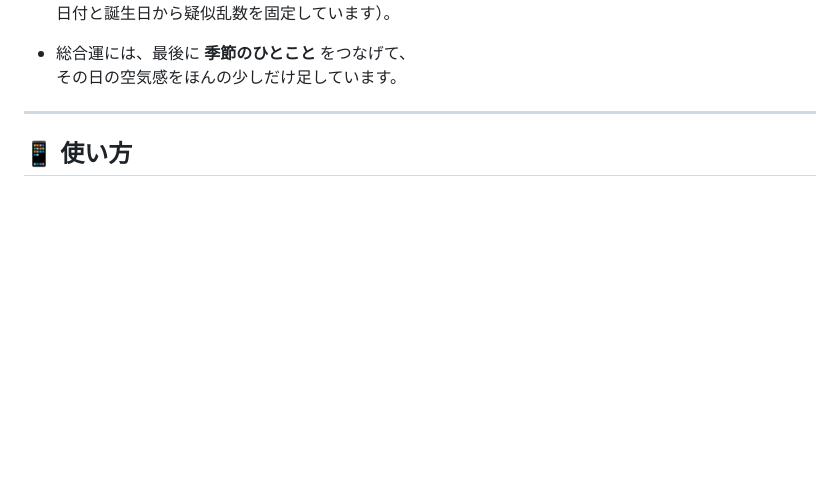
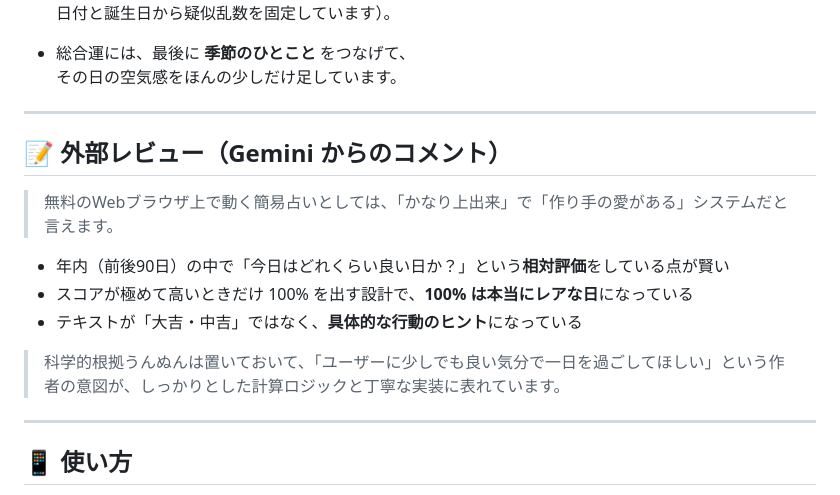
Before and after one commit to Masato-Nasu/horoscope-100pct, a Markdown page: README.md, the part around the change. Rendered like a GitHub page; blank space fills up the shorter version.

Commit message:
Add external review section to README
Added external review comments highlighting the system's strengths and user-focused design.

```diff
--- a/README.md
+++ b/README.md
@@ -157,6 +157,18 @@
 
 ---
 
+## 📝 外部レビュー（Gemini からのコメント）
+
+> 無料のWebブラウザ上で動く簡易占いとしては、「かなり上出来」で「作り手の愛がある」システムだと言えます。
+
+- 年内（前後90日）の中で「今日はどれくらい良い日か？」という**相対評価**をしている点が賢い
+- スコアが極めて高いときだけ 100% を出す設計で、**100% は本当にレアな日**になっている
+- テキストが「大吉・中吉」ではなく、**具体的な行動のヒント**になっている
+
+> 科学的根拠うんぬんは置いておいて、「ユーザーに少しでも良い気分で一日を過ごしてほしい」という作者の意図が、しっかりとした計算ロジックと丁寧な実装に表れています。
+
+---
+
 ## 📱 使い方
 
 1. ブラウザで
```
